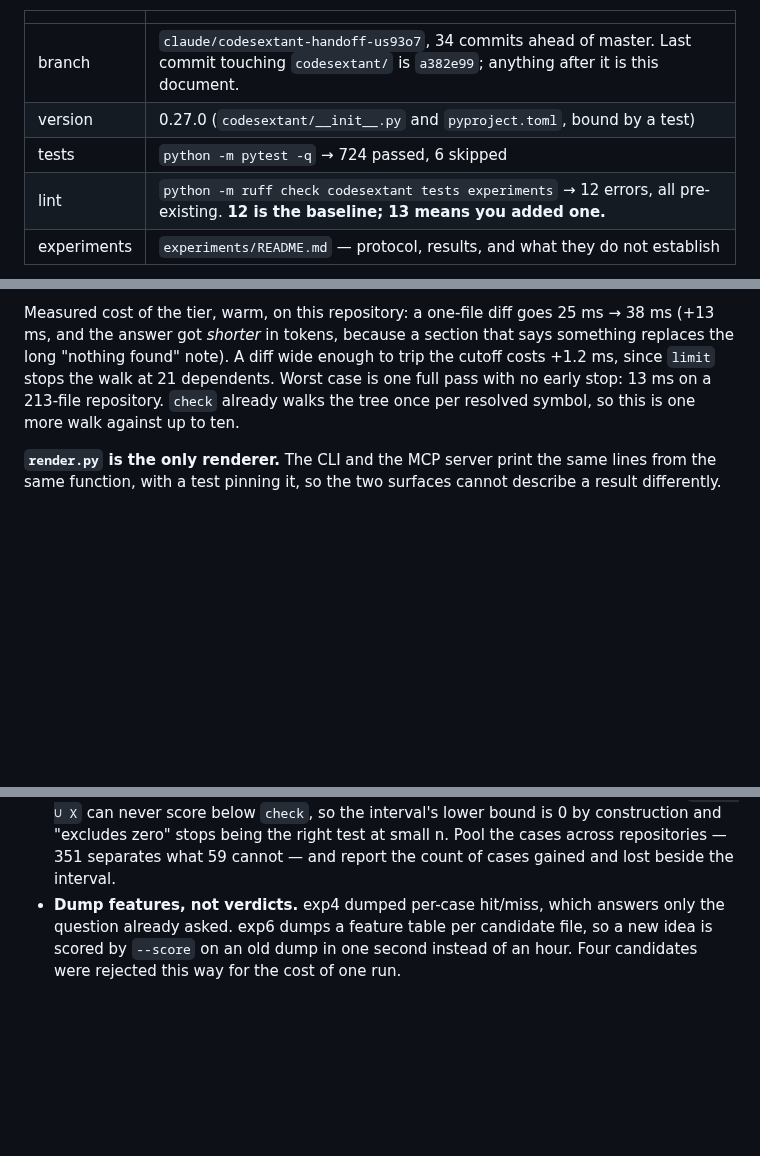
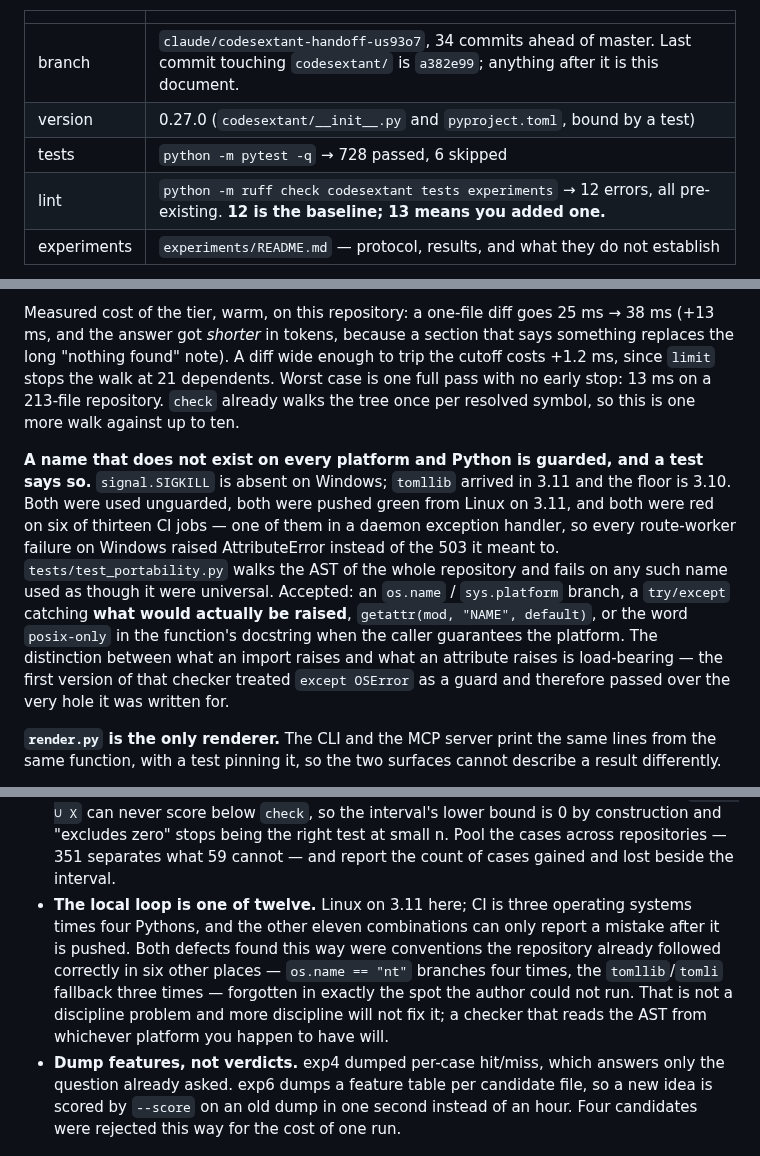
Before and after one commit to Zeroxrain99/CodeSextant, a Markdown page: HANDOFF.md, 3 parts joined by grey strips. GitHub-like rendering; blank space fills up the shorter version.

Commit message:
Write the portability invariant down where the next person will meet it
Layer 3 gains the rule and the trap behind it. The rule: a name that is not on every
platform and Python is guarded, and a test enforces it, with the note that what an
import raises and what an attribute raises are different questions -- treating
`except OSError` as a guard is what made the first version of the checker pass over
the hole it was written for.

The trap is the more general one. The local loop is one of twelve combinations; the
other eleven can only report a mistake after it is pushed. Both defects were
conventions this repository already followed correctly six times over, forgotten in
exactly the spot their author could not run. That is not answered by more care.

docs/guard-index.md gains the checker as a worked example, because it is a guard of
precisely the kind that document catalogues: its rule is machine-derivable and is what
a blocked reader needs first, its reason happens to be written down, and what it
replaces was a convention with no enforcement.

Co-Authored-By: Claude Opus 5 <noreply@anthropic.com>
Claude-Session: https://claude.ai/code/session_016dZ4k67hP8RKuvtdmCfKHA

```diff
--- a/HANDOFF.md
+++ b/HANDOFF.md
@@ -18,7 +18,7 @@ the machine.
 |---|---|
 | branch | `claude/codesextant-handoff-us93o7`, 34 commits ahead of master. Last commit touching `codesextant/` is `a382e99`; anything after it is this document. |
 | version | 0.27.0 (`codesextant/__init__.py` and `pyproject.toml`, bound by a test) |
-| tests | `python -m pytest -q` → 724 passed, 6 skipped |
+| tests | `python -m pytest -q` → 728 passed, 6 skipped |
 | lint | `python -m ruff check codesextant tests experiments` → 12 errors, all pre-existing. **12 is the baseline; 13 means you added one.** |
 | experiments | `experiments/README.md` — protocol, results, and what they do not establish |
 
@@ -240,6 +240,19 @@ replaces the long "nothing found" note). A diff wide enough to trip the cutoff c
 no early stop: 13 ms on a 213-file repository. `check` already walks the tree once per
 resolved symbol, so this is one more walk against up to ten.
 
+**A name that does not exist on every platform and Python is guarded, and a test says
+so.** `signal.SIGKILL` is absent on Windows; `tomllib` arrived in 3.11 and the floor is
+3.10. Both were used unguarded, both were pushed green from Linux on 3.11, and both were
+red on six of thirteen CI jobs — one of them in a daemon exception handler, so every
+route-worker failure on Windows raised AttributeError instead of the 503 it meant to.
+`tests/test_portability.py` walks the AST of the whole repository and fails on any such
+name used as though it were universal. Accepted: an `os.name` / `sys.platform` branch, a
+`try/except` catching **what would actually be raised**, `getattr(mod, "NAME", default)`,
+or the word `posix-only` in the function's docstring when the caller guarantees the
+platform. The distinction between what an import raises and what an attribute raises is
+load-bearing — the first version of that checker treated `except OSError` as a guard and
+therefore passed over the very hole it was written for.
+
 **`render.py` is the only renderer.** The CLI and the MCP server print the same lines
 from the same function, with a test pinning it, so the two surfaces cannot describe a
 result differently.
@@ -278,6 +291,14 @@ on the answer. A caller told nothing weighs a cold answer as if it were warm.
   "excludes zero" stops being the right test at small n. Pool the cases across
   repositories — 351 separates what 59 cannot — and report the count of cases gained and
   lost beside the interval.
+- **The local loop is one of twelve.** Linux on 3.11 here; CI is three operating
+  systems times four Pythons, and the other eleven combinations can only report a
+  mistake after it is pushed. Both defects found this way were conventions the
+  repository already followed correctly in six other places — `os.name == "nt"` branches
+  four times, the `tomllib`/`tomli` fallback three times — forgotten in exactly the spot
+  the author could not run. That is not a discipline problem and more discipline will
+  not fix it; a checker that reads the AST from whichever platform you happen to have
+  will.
 - **Dump features, not verdicts.** exp4 dumped per-case hit/miss, which answers only the
   question already asked. exp6 dumps a feature table per candidate file, so a new idea is
   scored by `--score` on an old dump in one second instead of an hour. Four candidates
```
